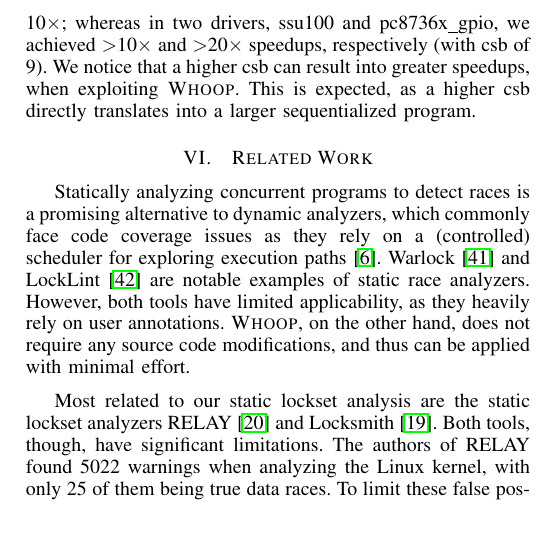
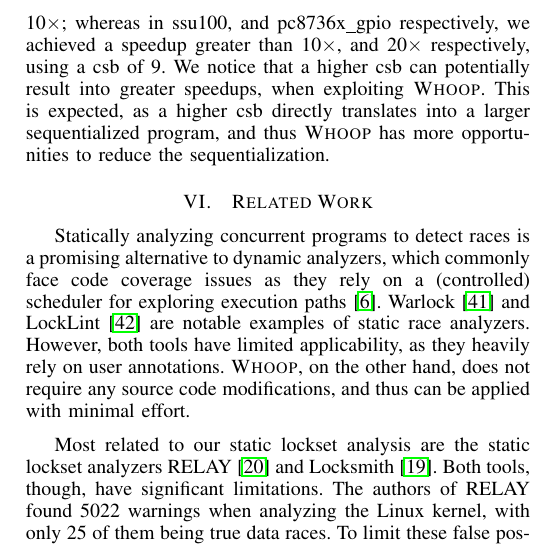
Before and after one commit to pdeligia/WhoopPaper, a LaTeX paper (paper.tex, which reads evaluation.tex): part of one column of page 11 of 13, cut so that both start at the same text. Compiled offline with pdfLaTeX.

Commit message:
update in evaluation text

```diff
--- a/evaluation.tex
+++ b/evaluation.tex
@@ -57,6 +57,6 @@ Table~\ref{tab:results} presents runtime results from using \whoop, \corral and
 
 \whoop uses over-approximation to achieve scalability and, as expected, executes significantly faster than \corral in all our benchmarks. For example, \corral timeouts in all configurations (without and without \whoop) when trying to analyze the r8169 ethernet driver, while \whoop manages to analyze the driver in 144.5 seconds. We believe that the reason behind this is that r8169 has deeply-nested recursion in some entry points, which might get \corral stuck. This is not an issue for \whoop, which uses procedure summarization.
 
-Using the race freedom guarantees that \whoop provides, we managed to significantly accelerate \corral in most of our benchmarks; the best performance was achieved using the \yieldmr instrumentation (see Table~\ref{tab:results}). Figure~\ref{fig:plot} shows that most of our speedups using \yieldmr are in the range of 1.5--10$\times$; whereas in two drivers, ssu100 and pc8736x\_gpio, we achieved $>$10$\times$ and $>$20$\times$ speedups, respectively (with csb of 9). We notice that a higher csb can result into greater speedups, when exploiting \whoop. This is expected, as a higher csb directly translates into a larger sequentialized program.
+Using the race freedom guarantees that \whoop provides, we managed to significantly accelerate \corral in most of our benchmarks; the best performance was achieved using the \yieldmr instrumentation (see Table~\ref{tab:results}). Figure~\ref{fig:plot} shows that most of our speedups using \yieldmr are in the range of 1.5--10$\times$; whereas in ssu100, and pc8736x\_gpio respectively, we achieved a speedup greater than 10$\times$, and 20$\times$ respectively, using a csb of 9. We notice that a higher csb can potentially result into greater speedups, when exploiting \whoop. This is expected, as a higher csb directly translates into a larger sequentialized program, and thus \whoop has more opportunities to reduce the sequentialization.
 
 %When \corral on its own tries to analyze the machzwd watchdog driver it explodes, because in some entry point pairs it attempts to analyze a large number of memory regions. For example for the entry point pair write vs init, it instruments interleavings at 26 different memory regions in a single invocation of \corral, which required approximately 1000 seconds to analyze. The same entry point pair is found race-free by \whoop. Using this information in \corral with the \yieldmr instrumentation, the pair takes less than a second to analyze. The \yieldcoarse instrumentation does not perform as well, because it works in the binary granularity of racy or non-racy entry points.
```
